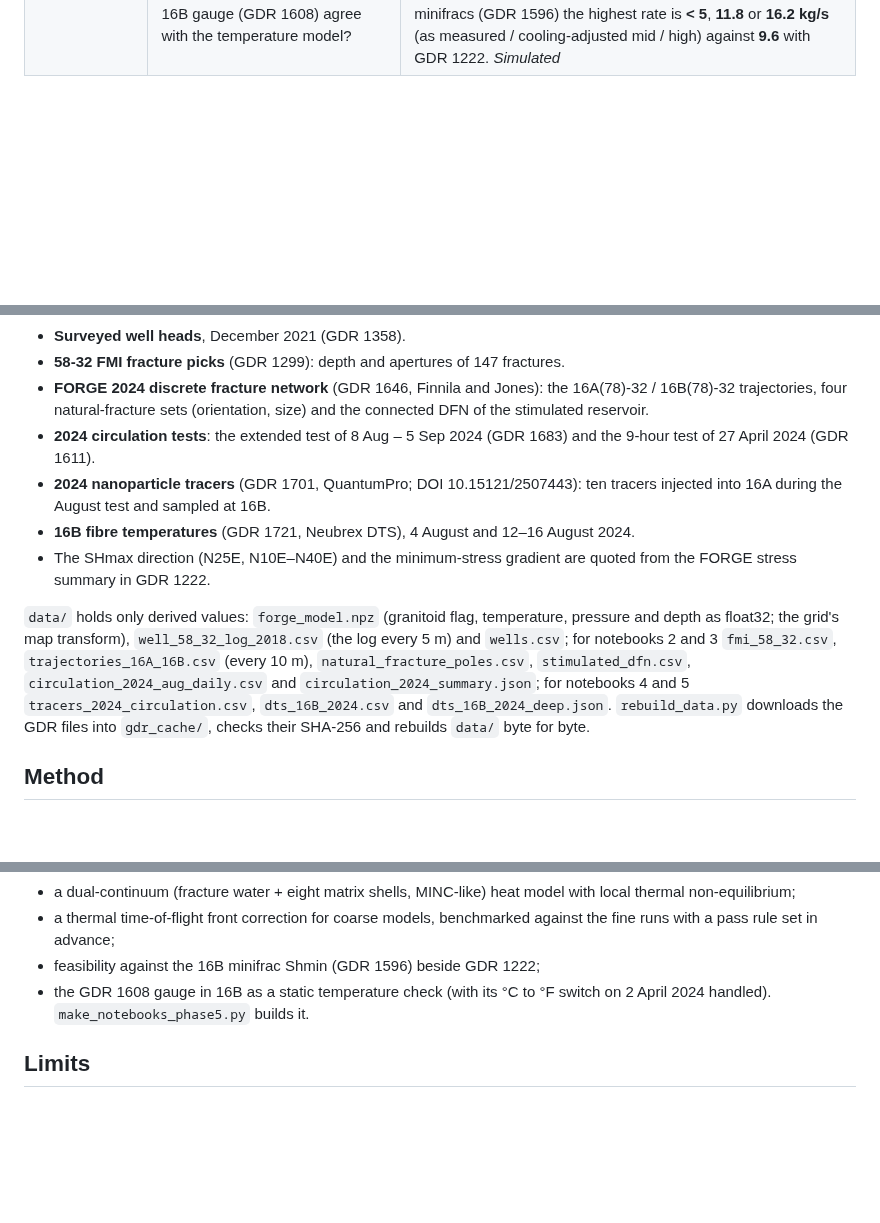
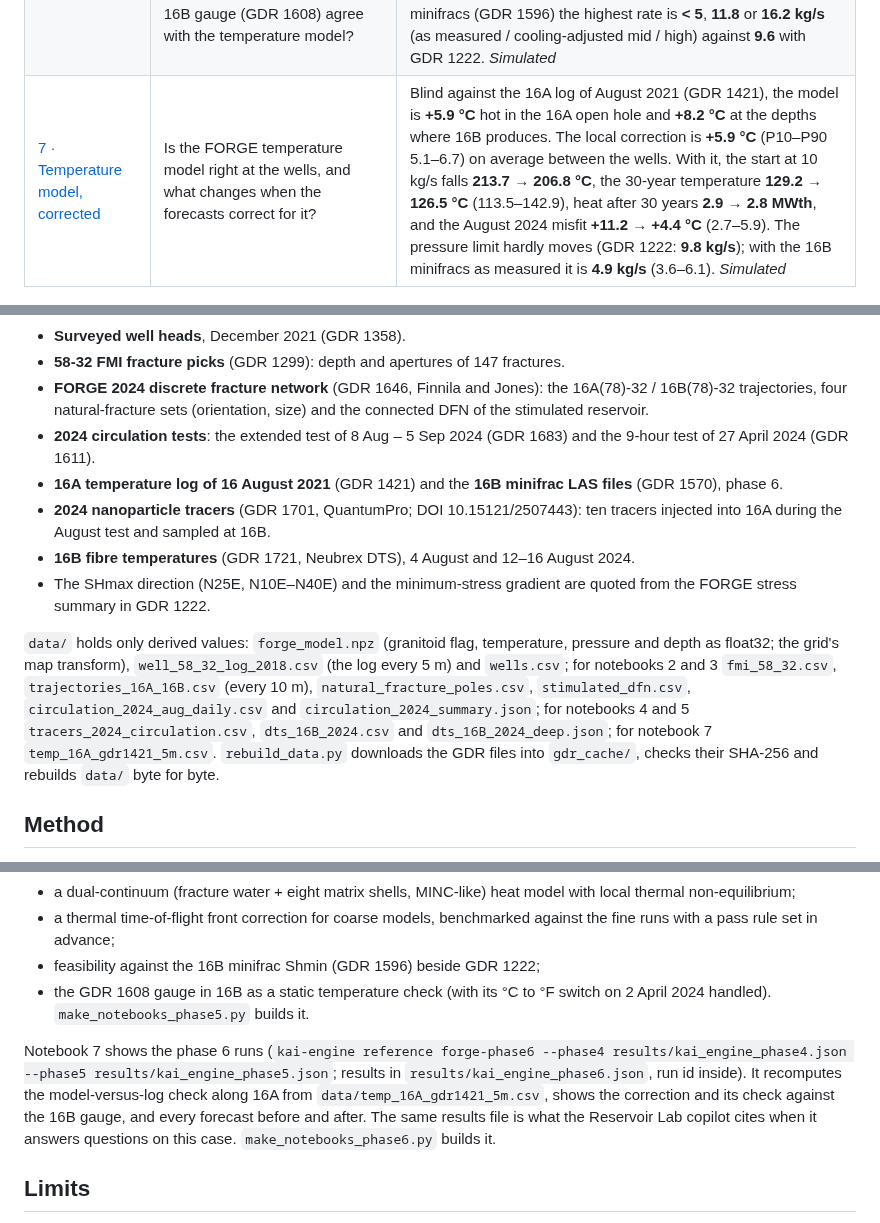
Before and after one commit to Kaitale/kai-case-studies, a Markdown page: usa-utah-forge-geothermal/README.md, 3 parts joined by grey strips. Drawn GitHub-style; blank space fills up the shorter version.

```diff
--- a/usa-utah-forge-geothermal/README.md
+++ b/usa-utah-forge-geothermal/README.md
@@ -15,6 +15,7 @@ asks the question a geothermal client pays for: *what will a well pair deliver o
 | [4 · Checks and the upscaling check](04_upscaling_check.ipynb) | Is the temperature misfit in the wellbore? Do the tracers agree? Which rates are feasible with pressure-dependent apertures? Does a coarse model change the answer? | A wellbore model accounts for **13 °C** of the misfit; **+11 °C** (P10–P90 10–13) is left at the bottom hole. Tracers arrive in **4.5–10.5 h**, against minutes in the model: the transport porosity is **23–55 ×** the pressure-fitted one. With Barton–Bandis apertures the highest feasible rate is **9.7 kg/s** (9.3–10.5). On 70 m cells the usual coarse model is **+11 °C** optimistic at 30 years (P10–P90 +3 to +14). KAI global + near-well upscaling, not recalibrated, is **+2 °C** (0 to +5). Early breakthrough is unreliable on 70 m cells either way. *Simulated* |
 | [5 · Decision chart](05_decision_chart.ipynb) | This well pair is a test bed, not a power plant: what spacing would a 30-year doublet need? | To keep ≥ 198.6 °C for 30 years: about **320 m** at 10 kg/s (P10 case 470 m), **630 m** at 20 kg/s (780 m), and more than 800 m at 40 kg/s and above. Sobol: rate and spacing first, then the thickness of the stimulated network. *Surrogate of simulated proxy runs*; held-out error 10 °C RMSE |
 | [6 · Phase 5 follow-ups](06_phase5_followups.ipynb) | Does local thermal non-equilibrium explain the last +11 °C? Does a front correction fix coarse-model breakthrough? Is there a local Shmin? Does the 16B gauge (GDR 1608) agree with the temperature model? | A dual-continuum (LTNE) model, refitted to the August pressures, leaves **+4.5 °C** (−2.2 to +10.8) of the 11 °C; the 16B gauge says the temperature model is about **+6 °C** hot there. The front correction **fails** the rule set in advance (corrected breakthrough 11–20 % early), so coarse-model breakthrough is not quoted. No closure at 16A (GDR 1408); with the 16B minifracs (GDR 1596) the highest rate is **< 5**, **11.8** or **16.2 kg/s** (as measured / cooling-adjusted mid / high) against **9.6** with GDR 1222. *Simulated* |
+| [7 · Temperature model, corrected](07_geotherm_correction.ipynb) | Is the FORGE temperature model right at the wells, and what changes when the forecasts correct for it? | Blind against the 16A log of August 2021 (GDR 1421), the model is **+5.9 °C** hot in the 16A open hole and **+8.2 °C** at the depths where 16B produces. The local correction is **+5.9 °C** (P10–P90 5.1–6.7) on average between the wells. With it, the start at 10 kg/s falls **213.7 → 206.8 °C**, the 30-year temperature **129.2 → 126.5 °C** (113.5–142.9), heat after 30 years **2.9 → 2.8 MWth**, and the August 2024 misfit **+11.2 → +4.4 °C** (2.7–5.9). The pressure limit hardly moves (GDR 1222: **9.8 kg/s**); with the 16B minifracs as measured it is **4.9 kg/s** (3.6–6.1). *Simulated* |
 
 ![Depth to the granitoid and a section through 58-32](figures/forge_structure.png)
 
@@ -43,6 +44,7 @@ All from the GDR, CC BY 4.0 (details and DOIs in [LICENCE.md](LICENCE.md)):
   natural-fracture sets (orientation, size) and the connected DFN of the stimulated reservoir.
 * **2024 circulation tests**: the extended test of 8 Aug – 5 Sep 2024 (GDR 1683) and the 9-hour test of 27 April 2024
   (GDR 1611).
+* **16A temperature log of 16 August 2021** (GDR 1421) and the **16B minifrac LAS files** (GDR 1570), phase 6.
 * **2024 nanoparticle tracers** (GDR 1701, QuantumPro; DOI 10.15121/2507443): ten tracers injected into 16A during the
   August test and sampled at 16B.
 * **16B fibre temperatures** (GDR 1721, Neubrex DTS), 4 August and 12–16 August 2024.
@@ -53,7 +55,7 @@ All from the GDR, CC BY 4.0 (details and DOIs in [LICENCE.md](LICENCE.md)):
 grid's map transform), `well_58_32_log_2018.csv` (the log every 5 m) and `wells.csv`; for notebooks 2 and 3
 `fmi_58_32.csv`, `trajectories_16A_16B.csv` (every 10 m), `natural_fracture_poles.csv`, `stimulated_dfn.csv`,
 `circulation_2024_aug_daily.csv` and `circulation_2024_summary.json`; for notebooks 4 and 5
-`tracers_2024_circulation.csv`, `dts_16B_2024.csv` and `dts_16B_2024_deep.json`. `rebuild_data.py` downloads the
+`tracers_2024_circulation.csv`, `dts_16B_2024.csv` and `dts_16B_2024_deep.json`; for notebook 7 `temp_16A_gdr1421_5m.csv`. `rebuild_data.py` downloads the
 GDR files into `gdr_cache/`, checks their SHA-256 and rebuilds `data/` byte for byte.
 
 ## Method
@@ -92,6 +94,12 @@ results in `results/kai_engine_phase5.json`). It re-runs the phase 4 members unc
 * the GDR 1608 gauge in 16B as a static temperature check (with its °C to °F switch on 2 April 2024 handled).
 `make_notebooks_phase5.py` builds it.
 
+Notebook 7 shows the phase 6 runs (`kai-engine reference forge-phase6 --phase4 results/kai_engine_phase4.json --phase5
+results/kai_engine_phase5.json`; results in `results/kai_engine_phase6.json`, run id inside). It recomputes the
+model-versus-log check along 16A from `data/temp_16A_gdr1421_5m.csv`, shows the correction and its check against the
+16B gauge, and every forecast before and after. The same results file is what the Reservoir Lab copilot cites when it
+answers questions on this case. `make_notebooks_phase6.py` builds it.
+
 ## Limits
 
 * The temperature model is the source's, not a KAI interpretation. 58-32 was used to build it, so the log comparison
```
Also changed, not shown: DATA.md (+3 -0 lines), usa-utah-forge-geothermal/LICENCE.md (+2 -0 lines), usa-utah-forge-geothermal/figures/forge_corrected_30_years.png (added), usa-utah-forge-geothermal/figures/forge_geotherm_16A.png (added), 8 other files.
